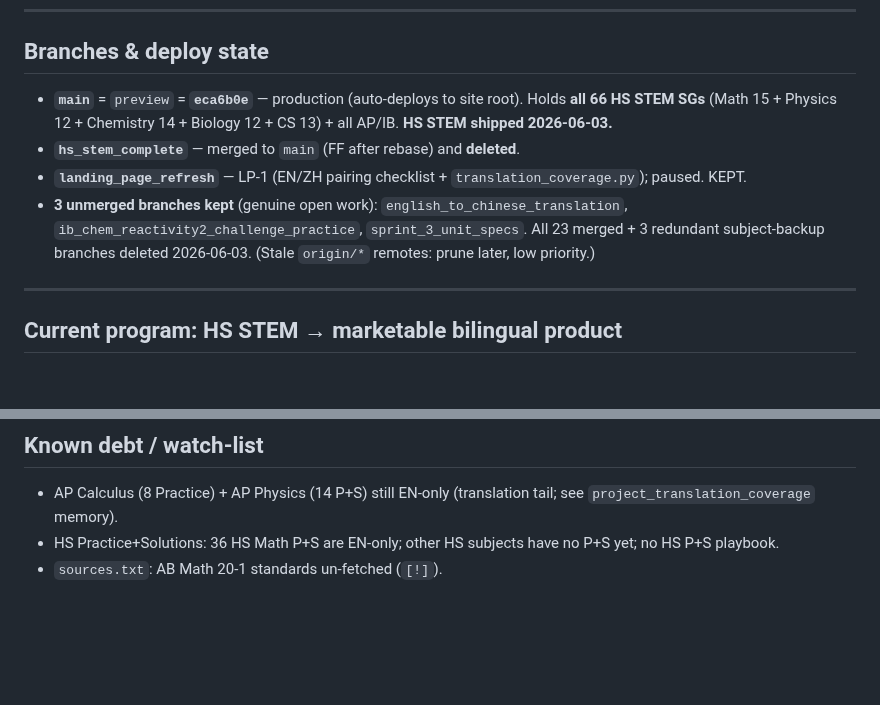
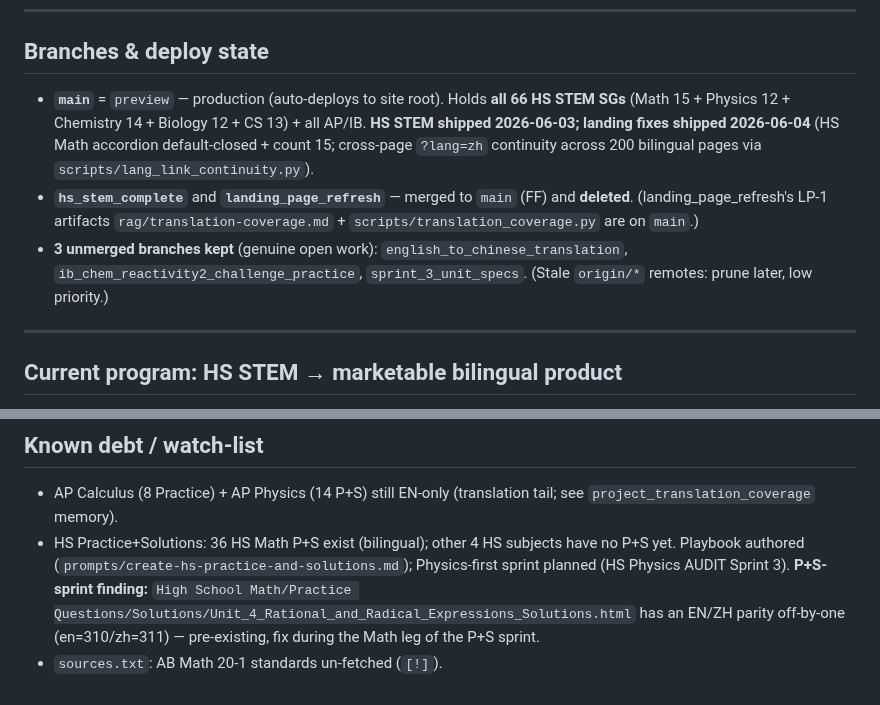
Before and after one commit to AlexLiu2233/dingrui-products, a Markdown page: STATUS.md, 2 parts joined by grey strips. Rendered like a GitHub page; blank space fills up the shorter version.

Commit message:
STATUS: landing fixes shipped 2026-06-04; log Unit_4 Solutions parity for P+S sprint
Accordion default-closed + count 15 + cross-page ?lang=zh continuity all live.
landing_page_refresh merged+deleted (LP-1 artifacts now on main). Logged the
pre-existing HS Math Unit_4 Solutions en/zh off-by-one for the P+S sprint Math leg.

Co-Authored-By: Claude Opus 4.8 (1M context) <noreply@anthropic.com>

```diff
--- a/STATUS.md
+++ b/STATUS.md
@@ -28,13 +28,14 @@ Living doc — update as the product evolves. Last updated: **2026-06-03** (HS S
 
 ## Branches & deploy state
 
-- **`main`** = `preview` = **`eca6b0e`** — production (auto-deploys to site root). Holds **all 66 HS STEM SGs**
-  (Math 15 + Physics 12 + Chemistry 14 + Biology 12 + CS 13) + all AP/IB. **HS STEM shipped 2026-06-03.**
-- **`hs_stem_complete`** — merged to `main` (FF after rebase) and **deleted**.
-- **`landing_page_refresh`** — LP-1 (EN/ZH pairing checklist + `translation_coverage.py`); paused. KEPT.
+- **`main`** = `preview` — production (auto-deploys to site root). Holds **all 66 HS STEM SGs**
+  (Math 15 + Physics 12 + Chemistry 14 + Biology 12 + CS 13) + all AP/IB. **HS STEM shipped 2026-06-03;
+  landing fixes shipped 2026-06-04** (HS Math accordion default-closed + count 15; cross-page `?lang=zh`
+  continuity across 200 bilingual pages via `scripts/lang_link_continuity.py`).
+- **`hs_stem_complete`** and **`landing_page_refresh`** — merged to `main` (FF) and **deleted**.
+  (landing_page_refresh's LP-1 artifacts `rag/translation-coverage.md` + `scripts/translation_coverage.py` are on `main`.)
 - **3 unmerged branches kept** (genuine open work): `english_to_chinese_translation`,
-  `ib_chem_reactivity2_challenge_practice`, `sprint_3_unit_specs`. All 23 merged + 3 redundant
-  subject-backup branches deleted 2026-06-03. (Stale `origin/*` remotes: prune later, low priority.)
+  `ib_chem_reactivity2_challenge_practice`, `sprint_3_unit_specs`. (Stale `origin/*` remotes: prune later, low priority.)
 
 ---
 
@@ -92,5 +93,8 @@ title, single syllabus, paper-style chips, purple HL flag (IB), retrofitted bili
 ## Known debt / watch-list
 - AP Calculus (8 Practice) + AP Physics (14 P+S) still EN-only (translation tail; see
   `project_translation_coverage` memory).
-- HS Practice+Solutions: 36 HS Math P+S are EN-only; other HS subjects have no P+S yet; no HS P+S playbook.
+- HS Practice+Solutions: 36 HS Math P+S exist (bilingual); other 4 HS subjects have no P+S yet. Playbook
+  authored (`prompts/create-hs-practice-and-solutions.md`); Physics-first sprint planned (HS Physics AUDIT Sprint 3).
+  **P+S-sprint finding:** `High School Math/Practice Questions/Solutions/Unit_4_Rational_and_Radical_Expressions_Solutions.html`
+  has an EN/ZH parity off-by-one (en=310/zh=311) — pre-existing, fix during the Math leg of the P+S sprint.
 - `sources.txt`: AB Math 20-1 standards un-fetched (`[!]`).
```
